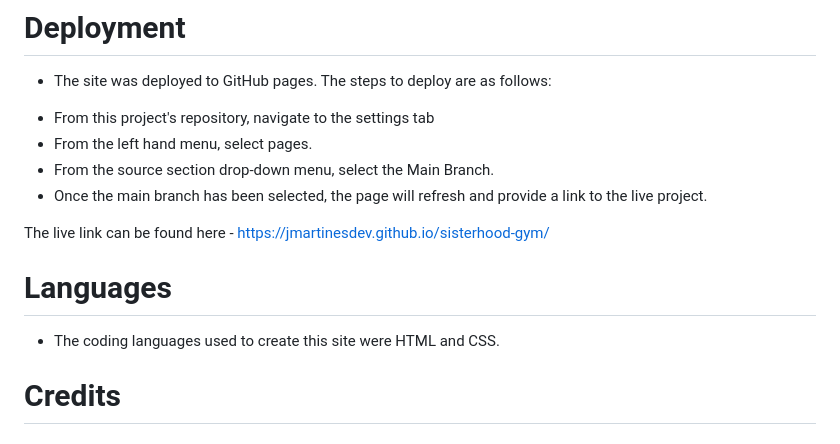
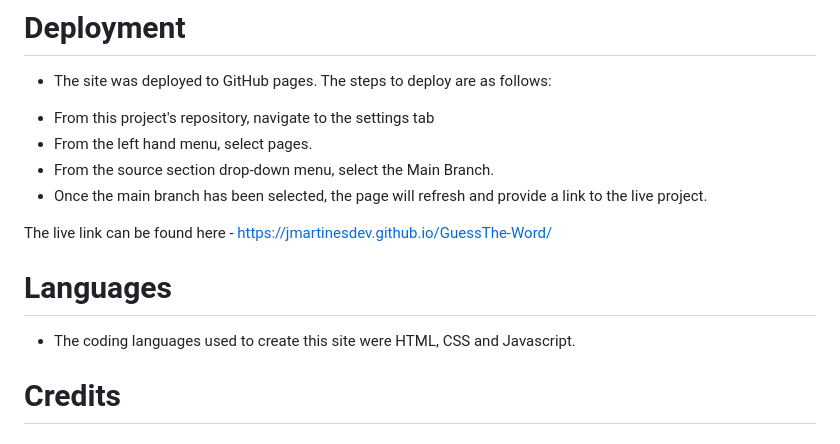
Before and after one commit to jmartinesdev/GuessThe-Word, a Markdown page: README.md, the part around the change. Rendered like a GitHub page.

```diff
--- a/README.md
+++ b/README.md
@@ -129,11 +129,11 @@ Here mention what technologies you've used for example
 - From the source section drop-down menu, select the Main Branch.
 - Once the main branch has been selected, the page will refresh and provide a link to the live project.
 
-The live link can be found here - https://jmartinesdev.github.io/sisterhood-gym/
+The live link can be found here - https://jmartinesdev.github.io/GuessThe-Word/
 
 # Languages
 
-- The coding languages used to create this site were HTML and CSS.
+- The coding languages used to create this site were HTML, CSS and Javascript.
 
 # **Credits**
 
```
